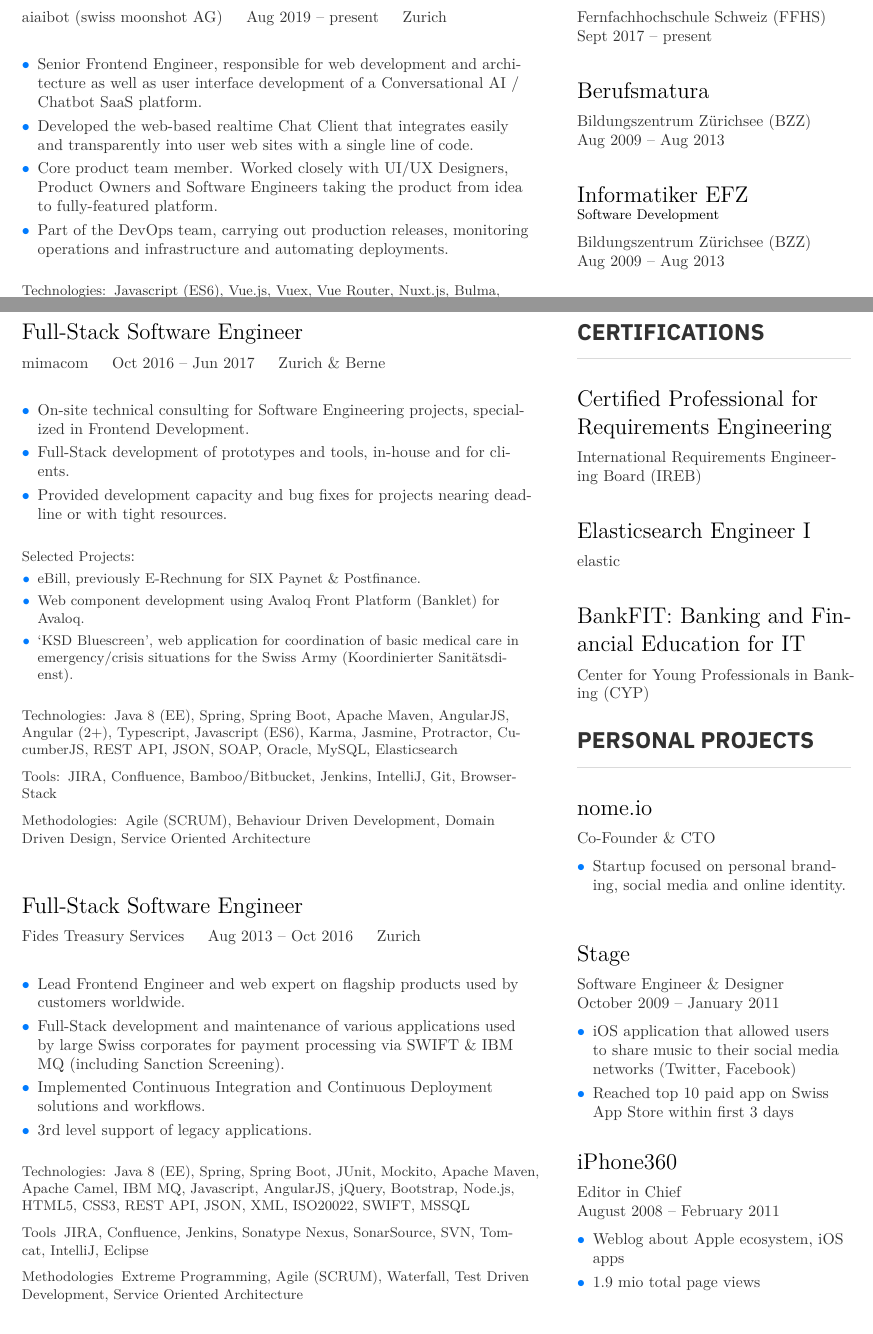
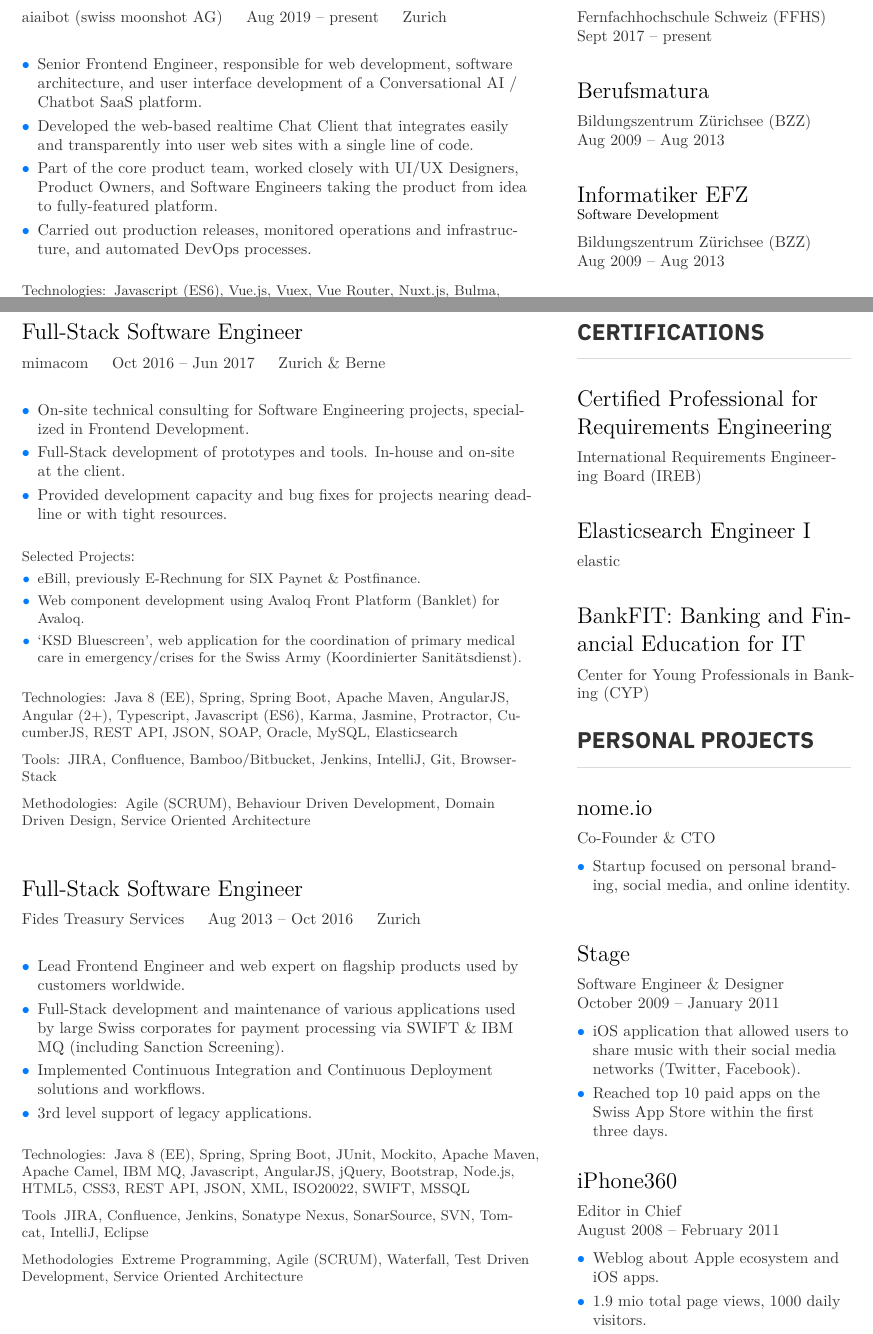
Before and after one commit to simonalbrecht/curriculum-vitae, a LaTeX CV (cv-simon-albrecht.tex): two parts of pages 1 and 2 of 3, joined at a grey line, cut so that both start at the same text. Compiled offline with XeLaTeX; a LaTeX package or settings file that is missing is left out.

Commit message:
Polishing

```diff
--- a/cv-simon-albrecht.tex
+++ b/cv-simon-albrecht.tex
@@ -237,10 +237,10 @@
 
 	\bigskip
 	\begin{itemize}[label=\color{bullet}\textbullet]
-		\item Senior Frontend Engineer, responsible for web development and architecture as well as user interface development of a Conversational AI / Chatbot SaaS platform.
+		\item Senior Frontend Engineer, responsible for web development, software architecture, and user interface development of a Conversational AI / Chatbot SaaS platform.
 		\item Developed the web-based realtime Chat Client that integrates easily and transparently into user web sites with a single line of code.
-		\item Core product team member. Worked closely with UI/UX Designers, Product Owners and Software Engineers taking the product from idea to fully-featured platform.
-		\item Part of the DevOps team, carrying out production releases, monitoring operations and infrastructure and automating deployments.
+		\item Part of the core product team, worked closely with UI/UX Designers, Product Owners, and Software Engineers taking the product from idea to fully-featured platform.
+		\item Carried out production releases, monitored operations and infrastructure, and automated DevOps processes.
 	\end{itemize}
 
 	\bigskip
@@ -279,7 +279,7 @@
 	\bigskip
 	\begin{itemize}[label=\color{bullet}\textbullet]
 		\item On-site technical consulting for Software Engineering projects, specialized in Frontend Development.
-		\item Full-Stack development of prototypes and tools, in-house and for clients.
+		\item Full-Stack development of prototypes and tools. In-house and on-site at the client.
 		\item Provided development capacity and bug fixes for projects nearing deadline or with tight resources.
 	\end{itemize}
 
@@ -290,7 +290,7 @@
 		\small
 		\item \href{https://www.ebill.ch/}{eBill}, previously E-Rechnung for \href{https://www.six-group.com/en/site/banking-services/paynet.html}{SIX Paynet} \& Postfinance.
 		\item Web component development using Avaloq Front Platform (\href{https://developer.avaloq.com/web/developer-portal/learn}{Banklet™}) for \href{https://www.avaloq.com/en/}{Avaloq}.
-		\item \enquote{\href{https://blog.alertswiss.ch/de/rubriken/bevoelkerungsschutz/koordinierter-sanitaetsdienst-ksd-neues-management-tool-blue-screen-switzerland/}{KSD Bluescreen}}, web application for coordination of basic medical care in emergency/crisis situations for the Swiss Army (\href{https://www.vtg.admin.ch/de/organisation/astab/san/ksd.html}{Koordinierter Sanitätsdienst}).
+		\item \enquote{\href{https://blog.alertswiss.ch/de/rubriken/bevoelkerungsschutz/koordinierter-sanitaetsdienst-ksd-neues-management-tool-blue-screen-switzerland/}{KSD Bluescreen}}, web application for the coordination of primary medical care in emergency/crises for the Swiss Army (\href{https://www.vtg.admin.ch/de/organisation/astab/san/ksd.html}{Koordinierter Sanitätsdienst}).
 	\end{itemize}
 
 	\bigskip
@@ -412,7 +412,7 @@
 
 	\cveventbreak{\href{https://www.nome.io}{nome.io}}{Co-Founder \& CTO}{}{}
 	\begin{itemize}[label=\color{bullet}\textbullet]
-		\item Startup focused on personal branding, social media and online identity.
+		\item Startup focused on personal branding, social media, and online identity.
 	\end{itemize}
 
 	\bigskip
@@ -420,8 +420,8 @@
 	% https://web.archive.org/web/20111127060913/http://www.macstories.net/iphone/stage-review
 	\cveventbreak{Stage}{Software Engineer \& Designer}{October 2009 -- January 2011}{}
 	\begin{itemize}[label=\color{bullet}\textbullet]
-		\item iOS application that allowed users to share music to their social media networks (Twitter, Facebook)
-		\item Reached top 10 paid app on Swiss App Store within first 3 days
+		\item iOS application that allowed users to share music with their social media networks (Twitter, Facebook).
+		\item Reached top 10 paid apps on the Swiss App Store within the first three days.
 	\end{itemize}
 
 	\bigskip
@@ -429,8 +429,8 @@
 	% http://web.archive.org/web/*/www.iphone360.ch
 	\cveventbreak{iPhone360}{Editor in Chief}{August 2008 -- February 2011}{}
 	\begin{itemize}[label=\color{bullet}\textbullet]
-		\item Weblog about Apple ecosystem, iOS apps
-		\item 1.9 mio total page views
+		\item Weblog about Apple ecosystem and iOS apps.
+		\item 1.9 mio total page views, 1000 daily visitors.
 	\end{itemize}
 
 	\newpage
```
Also changed, not shown: cv-simon-albrecht.tex (10 more changed lines).
